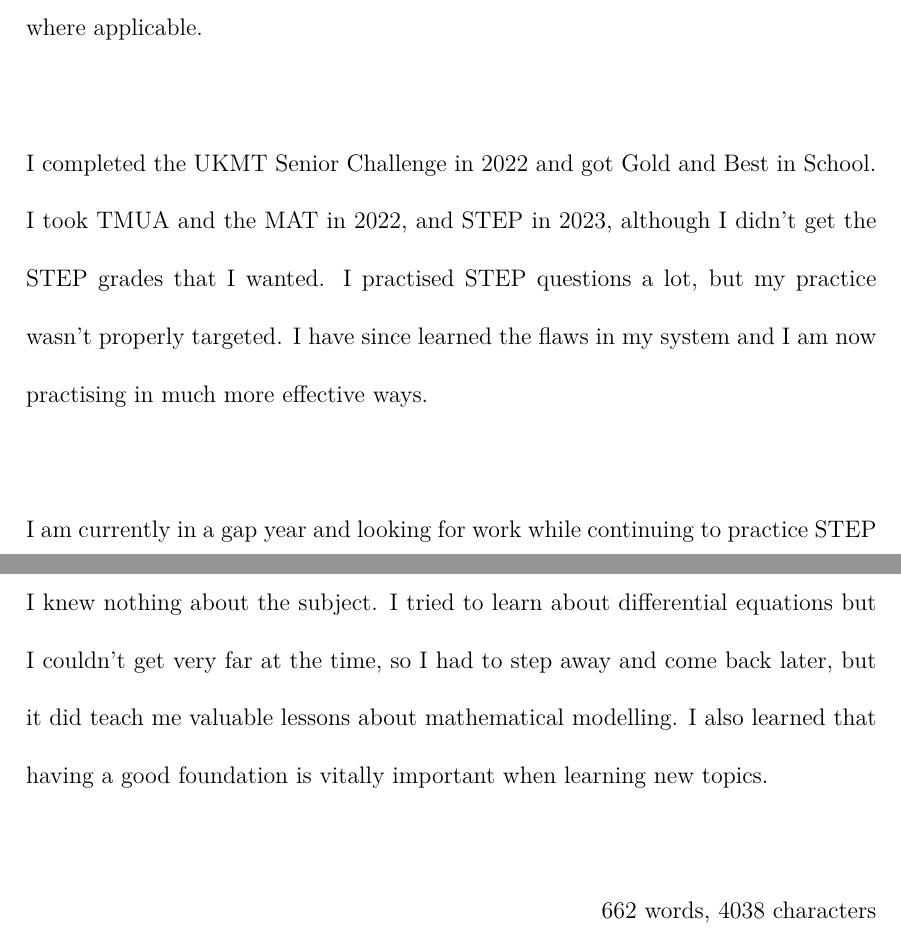
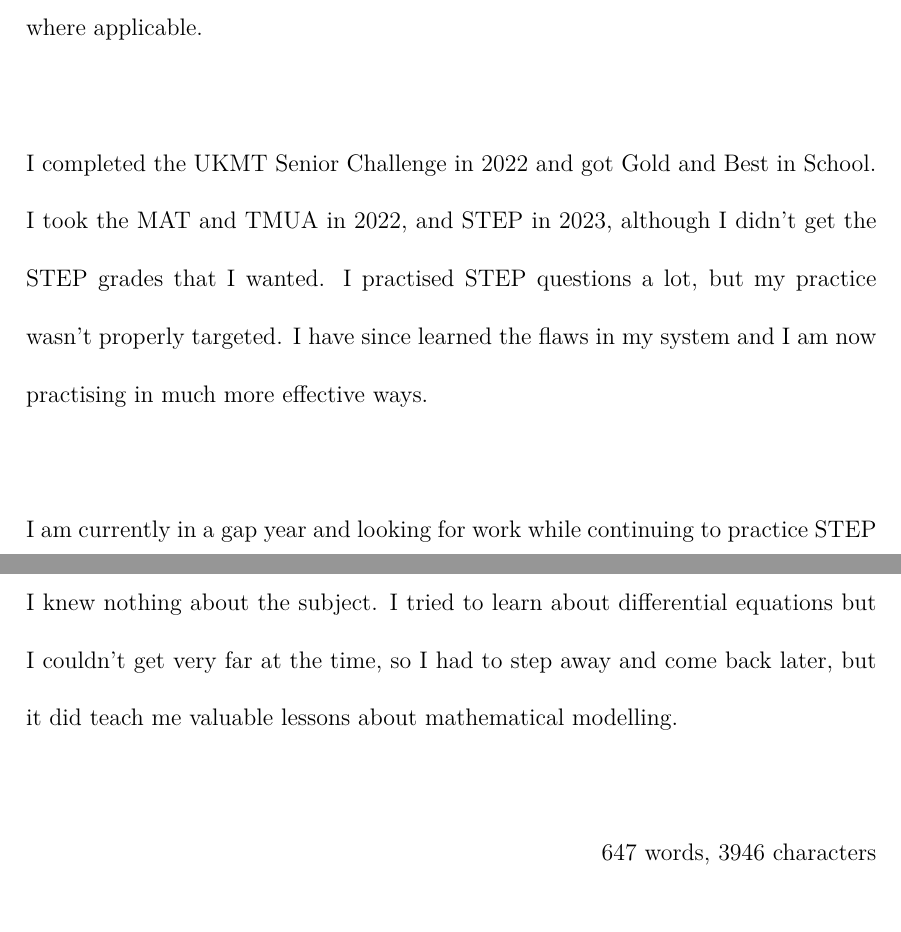
Before and after one commit to DoctorDalek1963/school, a LaTeX document (ps/main.tex): two parts of pages 1 and 3 of 3, joined at a grey line, cut so that both start at the same text. Compiled offline with LuaLaTeX.

Commit message:
Final draft

```diff
--- a/ps/main.tex
+++ b/ps/main.tex
@@ -84,7 +84,7 @@ end
 \begin{personalstatement}
 I am particularly interested in the abstract parts of maths that aren't covered in the A Level curriculum. Topics like group theory, category theory, type theory, topology, linear algebra, etc. I especially love visualising these abstract concepts where applicable.
 
-I completed the UKMT Senior Challenge in 2022 and got Gold and Best in School. I took TMUA and the MAT in 2022, and STEP in 2023, although I didn't get the STEP grades that I wanted. I practised STEP questions a lot, but my practice wasn't properly targeted. I have since learned the flaws in my system and I am now practising in much more effective ways.
+I completed the UKMT Senior Challenge in 2022 and got Gold and Best in School. I took the MAT and TMUA in 2022, and STEP in 2023, although I didn't get the STEP grades that I wanted. I practised STEP questions a lot, but my practice wasn't properly targeted. I have since learned the flaws in my system and I am now practising in much more effective ways.
 
 I am currently in a gap year and looking for work while continuing to practice STEP questions and revise A Level maths content. I also have a few programming projects on the go, including one that involves creating simple 3D animations from scratch, and uses a lot of geometry.
 
@@ -94,7 +94,7 @@ Certain questions in textbooks have prompted me to write my own LaTeX papers to
 
 When I listened to A Brief History of Mathematics on BBC Sounds, my favourite episode was about Galois. It detailed his life and inspired me to look further into Galois theory, although the prerequisite knowledge is quite advanced, so I can only just grasp the basics. It's incredibly interesting and I definitely want to learn more about it. Abstract algebras like Galois theory, group theory, and quaternions are the topics that interest me the most, since they don't have much obvious practical application, and I want to dive deep to understand them in more detail.
 
-In Year 12, I joined an online course with MIT about using matrices to solve linear differential equations. I didn't know what differential equations were at the time, and I barely understood matrices, but I wanted to extend my knowledge. It started with linear transformations and matrices, and then introduced eigenvectors and eigenvalues. My main takeaways were row echelon form and Gauss-Jordan elimination, which allowed me to easily solve linear simultaneous equations by hand. I supplemented it with the 3blue1brown linear algebra series, but when the course started to use these techniques to solve differential equations, I had to stop because I knew nothing about the subject. I tried to learn about differential equations but I couldn't get very far at the time, so I had to step away and come back later, but it did teach me valuable lessons about mathematical modelling. I also learned that having a good foundation is vitally important when learning new topics.
+In Year 12, I joined an online course with MIT about using matrices to solve linear differential equations. I didn't know what differential equations were at the time, and I barely understood matrices, but I wanted to extend my knowledge. It started with linear transformations and matrices, and then introduced eigenvectors and eigenvalues. My main takeaways were row echelon form and Gauss-Jordan elimination, which allowed me to easily solve linear simultaneous equations by hand. I supplemented it with the 3blue1brown linear algebra series, but when the course started to use these techniques to solve differential equations, I had to stop because I knew nothing about the subject. I tried to learn about differential equations but I couldn't get very far at the time, so I had to step away and come back later, but it did teach me valuable lessons about mathematical modelling.
 \end{personalstatement}
 
 %\vspace*{-6ex}
```
